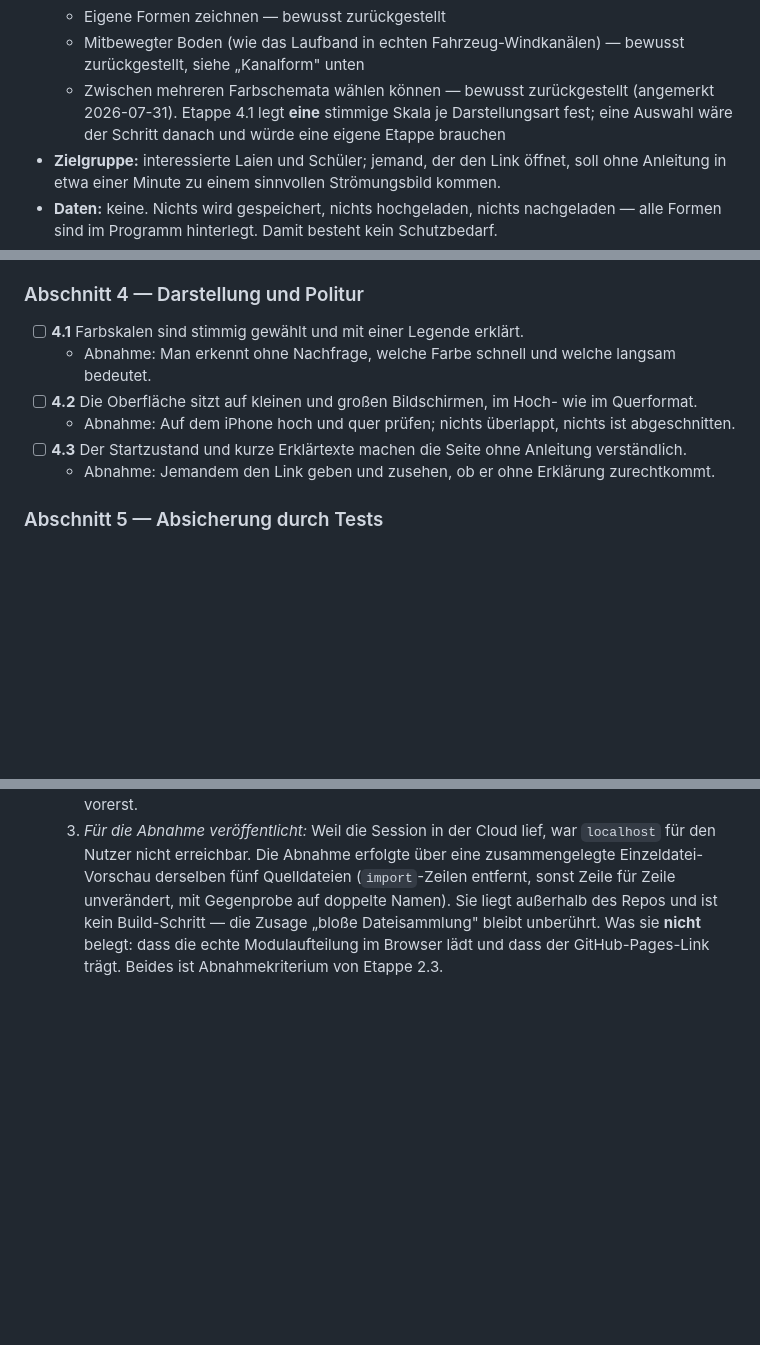
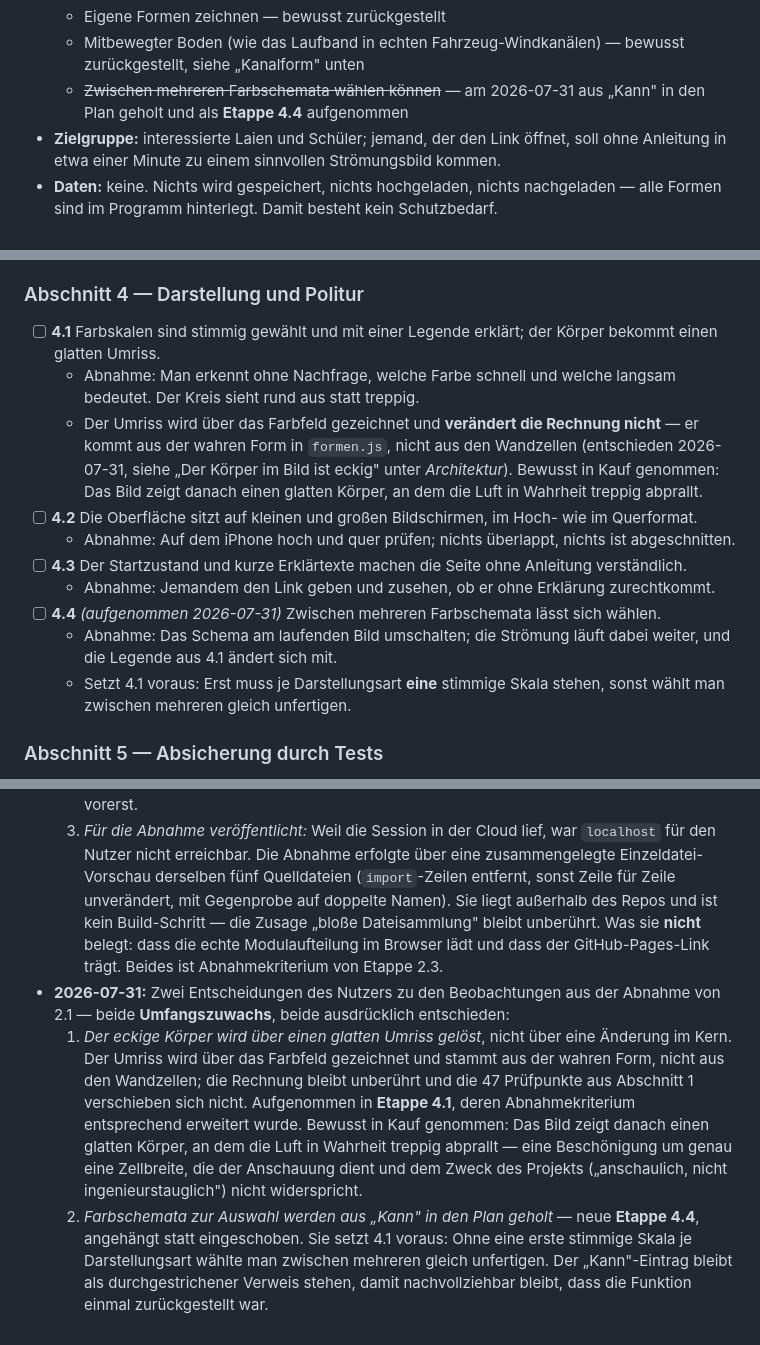
Before and after one commit to silberfisch24-cpu/Windkanal, a Markdown page: SPEC.md, 3 parts joined by grey strips. GitHub-like rendering; blank space fills up the shorter version.

```diff
--- a/SPEC.md
+++ b/SPEC.md
@@ -38,7 +38,7 @@ sobald sie geklärt sind.*
   - Kraftanzeige (Widerstand/Auftrieb) als grobe Größenordnung — bewusst zurückgestellt
   - Eigene Formen zeichnen — bewusst zurückgestellt
   - Mitbewegter Boden (wie das Laufband in echten Fahrzeug-Windkanälen) — bewusst zurückgestellt, siehe „Kanalform" unten
-  - Zwischen mehreren Farbschemata wählen können — bewusst zurückgestellt (angemerkt 2026-07-31). Etappe 4.1 legt **eine** stimmige Skala je Darstellungsart fest; eine Auswahl wäre der Schritt danach und würde eine eigene Etappe brauchen
+  - ~~Zwischen mehreren Farbschemata wählen können~~ — am 2026-07-31 aus „Kann" in den Plan geholt und als **Etappe 4.4** aufgenommen
 - **Zielgruppe:** interessierte Laien und Schüler; jemand, der den Link öffnet, soll ohne Anleitung in etwa einer Minute zu einem sinnvollen Strömungsbild kommen.
 - **Daten:** keine. Nichts wird gespeichert, nichts hochgeladen, nichts nachgeladen — alle Formen sind im Programm hinterlegt. Damit besteht kein Schutzbedarf.
 - **Umgebung:** statische Webseite, aufgerufen über einen GitHub-Pages-Link — wie beim Schwesterprojekt *Steuerrechner*, dort unter <https://silberfisch24-cpu.github.io/Steuerrechner/>. Keine Installation, kein Server, keine Anmeldung. Zielbrowser: Safari (iOS/macOS), Chrome, Firefox, Edge in aktuellen Versionen.
@@ -153,12 +153,16 @@ Commit-Nachrichten verweisen auf diese Nummern.*
 
 ### Abschnitt 4 — Darstellung und Politur
 
-- [ ] **4.1** Farbskalen sind stimmig gewählt und mit einer Legende erklärt.
-  - Abnahme: Man erkennt ohne Nachfrage, welche Farbe schnell und welche langsam bedeutet.
+- [ ] **4.1** Farbskalen sind stimmig gewählt und mit einer Legende erklärt; der Körper bekommt einen glatten Umriss.
+  - Abnahme: Man erkennt ohne Nachfrage, welche Farbe schnell und welche langsam bedeutet. Der Kreis sieht rund aus statt treppig.
+  - Der Umriss wird über das Farbfeld gezeichnet und **verändert die Rechnung nicht** — er kommt aus der wahren Form in `formen.js`, nicht aus den Wandzellen (entschieden 2026-07-31, siehe „Der Körper im Bild ist eckig" unter *Architektur*). Bewusst in Kauf genommen: Das Bild zeigt danach einen glatten Körper, an dem die Luft in Wahrheit treppig abprallt.
 - [ ] **4.2** Die Oberfläche sitzt auf kleinen und großen Bildschirmen, im Hoch- wie im Querformat.
   - Abnahme: Auf dem iPhone hoch und quer prüfen; nichts überlappt, nichts ist abgeschnitten.
 - [ ] **4.3** Der Startzustand und kurze Erklärtexte machen die Seite ohne Anleitung verständlich.
   - Abnahme: Jemandem den Link geben und zusehen, ob er ohne Erklärung zurechtkommt.
+- [ ] **4.4** *(aufgenommen 2026-07-31)* Zwischen mehreren Farbschemata lässt sich wählen.
+  - Abnahme: Das Schema am laufenden Bild umschalten; die Strömung läuft dabei weiter, und die Legende aus 4.1 ändert sich mit.
+  - Setzt 4.1 voraus: Erst muss je Darstellungsart **eine** stimmige Skala stehen, sonst wählt man zwischen mehreren gleich unfertigen.
 
 ### Abschnitt 5 — Absicherung durch Tests
 
@@ -360,3 +364,18 @@ Fehler.*
      Dateisammlung" bleibt unberührt. Was sie **nicht** belegt: dass die echte
      Modulaufteilung im Browser lädt und dass der GitHub-Pages-Link trägt. Beides ist
      Abnahmekriterium von Etappe 2.3.
+- **2026-07-31:** Zwei Entscheidungen des Nutzers zu den Beobachtungen aus der Abnahme
+  von 2.1 — beide **Umfangszuwachs**, beide ausdrücklich entschieden:
+  1. *Der eckige Körper wird über einen glatten Umriss gelöst*, nicht über eine Änderung
+     im Kern. Der Umriss wird über das Farbfeld gezeichnet und stammt aus der wahren
+     Form, nicht aus den Wandzellen; die Rechnung bleibt unberührt und die 47 Prüfpunkte
+     aus Abschnitt 1 verschieben sich nicht. Aufgenommen in **Etappe 4.1**, deren
+     Abnahmekriterium entsprechend erweitert wurde. Bewusst in Kauf genommen: Das Bild
+     zeigt danach einen glatten Körper, an dem die Luft in Wahrheit treppig abprallt —
+     eine Beschönigung um genau eine Zellbreite, die der Anschauung dient und dem
+     Zweck des Projekts („anschaulich, nicht ingenieurstauglich") nicht widerspricht.
+  2. *Farbschemata zur Auswahl werden aus „Kann" in den Plan geholt* — neue **Etappe
+     4.4**, angehängt statt eingeschoben. Sie setzt 4.1 voraus: Ohne eine erste stimmige
+     Skala je Darstellungsart wählte man zwischen mehreren gleich unfertigen. Der
+     „Kann"-Eintrag bleibt als durchgestrichener Verweis stehen, damit nachvollziehbar
+     bleibt, dass die Funktion einmal zurückgestellt war.
```
Also changed, not shown: CLAUDE.md (+18 -0 lines).
